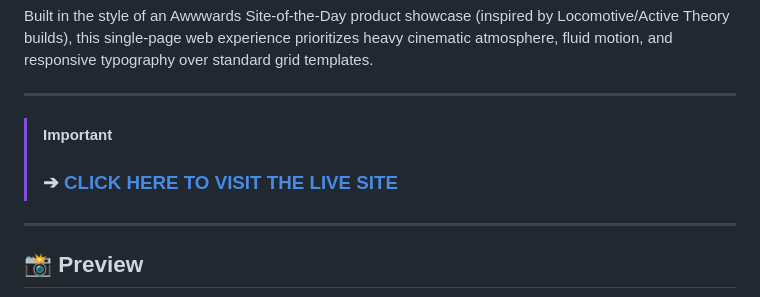
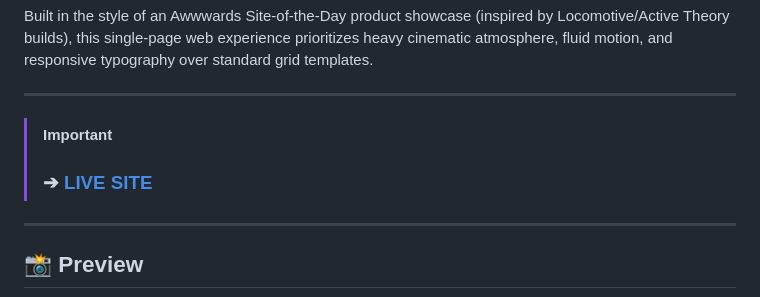
Before and after one commit to SumedhJadhav-Dev/Bistro-Dining-Scroll-Driven-Website, a Markdown page: README.md, the part around the change. GitHub-like rendering.

```diff
--- a/README.md
+++ b/README.md
@@ -7,7 +7,7 @@ Built in the style of an Awwwards Site-of-the-Day product showcase (inspired by
 ---
 
 > [!IMPORTANT]
-> ### ➔ **[CLICK HERE TO VISIT THE LIVE SITE](https://restaurantdemodevinedge.netlify.app/)**
+> ### ➔ **[LIVE SITE](https://restaurantdemodevinedge.netlify.app/)**
 
 ---
 
```
